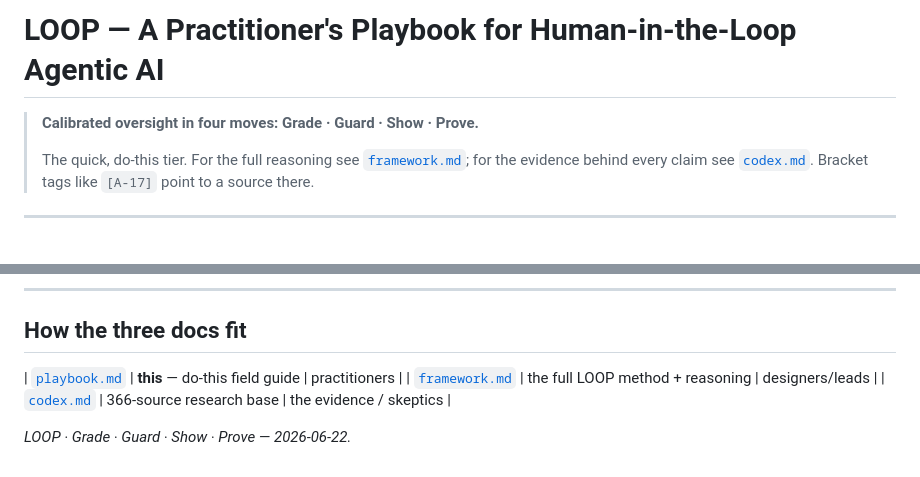
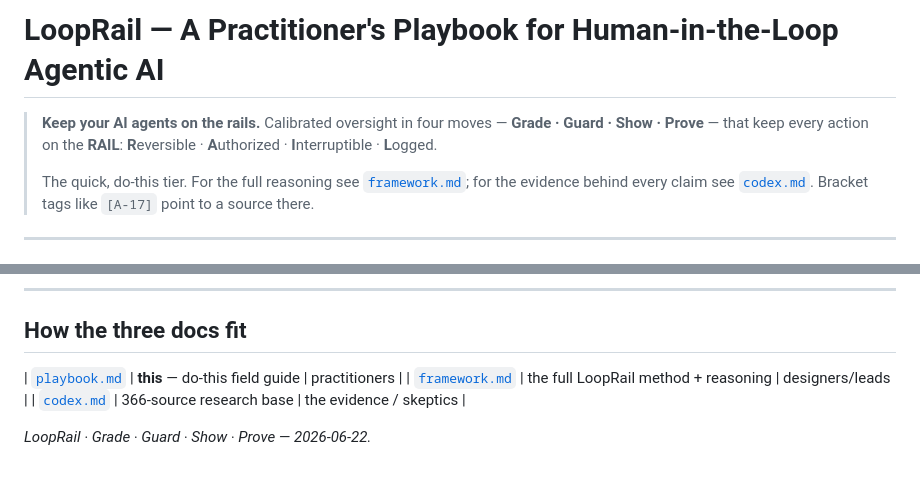
Before and after one commit to brennhill/looprails, a Markdown page: playbook.md, 2 parts joined by grey strips. Drawn GitHub-style.

```diff
--- a/playbook.md
+++ b/playbook.md
@@ -1,6 +1,8 @@
-# LOOP — A Practitioner's Playbook for Human-in-the-Loop Agentic AI
+# LoopRail — A Practitioner's Playbook for Human-in-the-Loop Agentic AI
 
-> **Calibrated oversight in four moves: Grade · Guard · Show · Prove.**
+> **Keep your AI agents on the rails.** Calibrated oversight in four moves —
+> **Grade · Guard · Show · Prove** — that keep every action on the **RAIL**:
+> **R**eversible · **A**uthorized · **I**nterruptible · **L**ogged.
 >
 > The quick, do-this tier. For the full reasoning see [`framework.md`](./framework.md); for the
 > evidence behind every claim see [`codex.md`](./codex.md). Bracket tags like `[A-17]` point to a
@@ -167,7 +169,7 @@ Fail Authority → **moral crumple zone**. Fail Awareness → **automation surpr
 ## How the three docs fit
 
 | [`playbook.md`](./playbook.md) | **this** — do-this field guide | practitioners |
-| [`framework.md`](./framework.md) | the full LOOP method + reasoning | designers/leads |
+| [`framework.md`](./framework.md) | the full LoopRail method + reasoning | designers/leads |
 | [`codex.md`](./codex.md) | 366-source research base | the evidence / skeptics |
 
-*LOOP · Grade · Guard · Show · Prove — 2026-06-22.*
+*LoopRail · Grade · Guard · Show · Prove — 2026-06-22.*
```
Also changed, not shown: README.md (added, +37 -0 lines), framework.md (+2 -2 lines).
